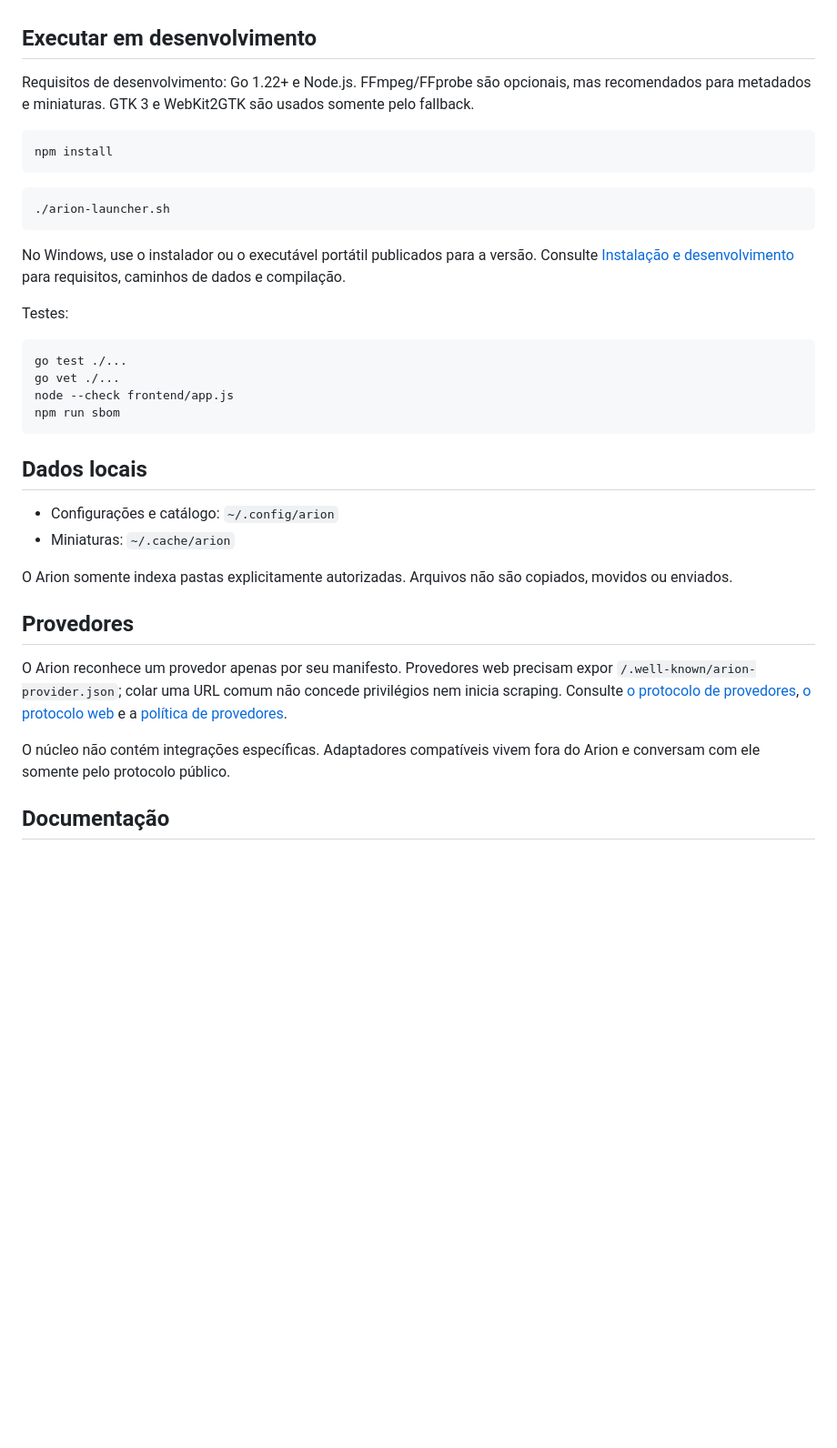
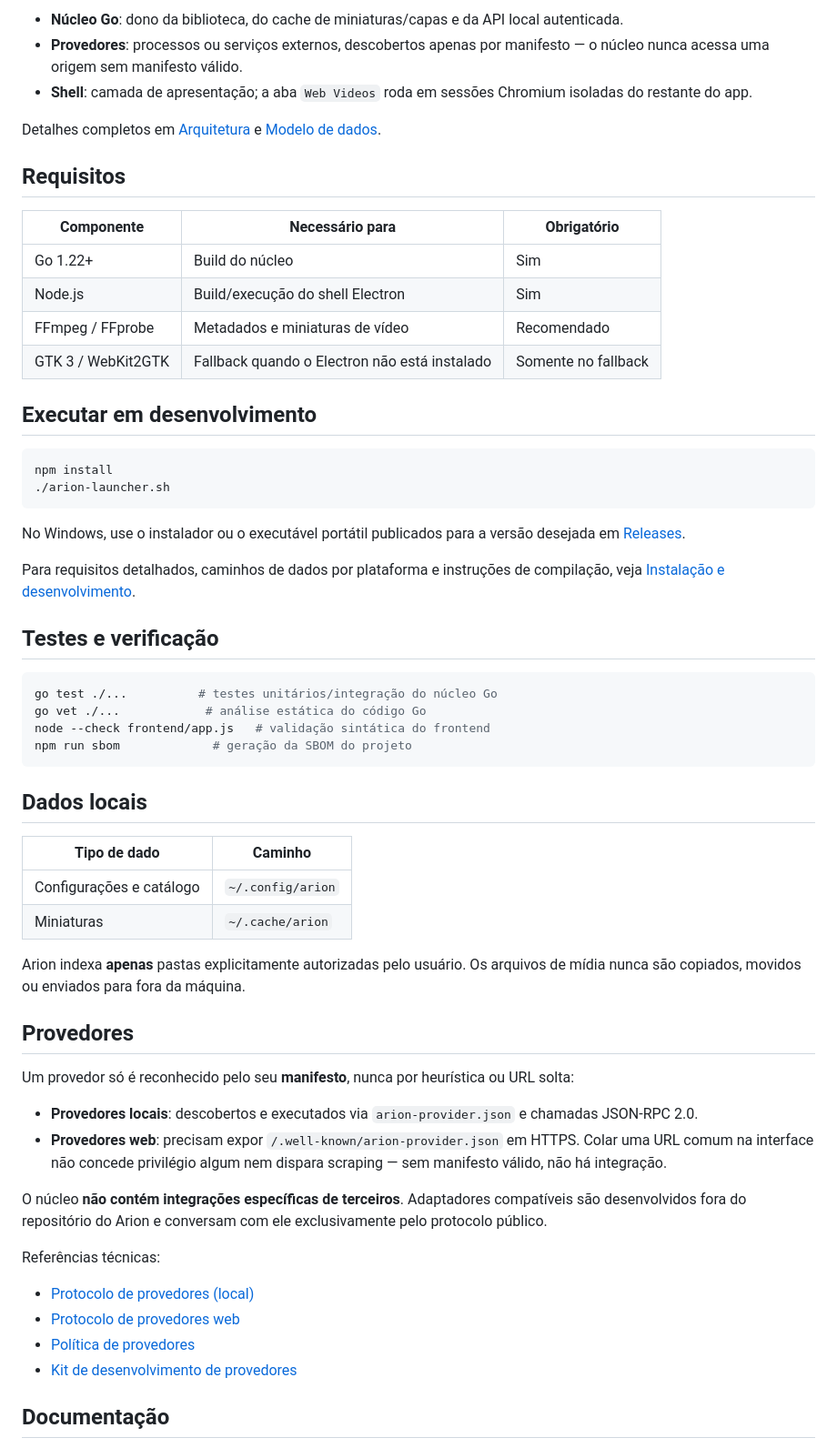
Before and after one commit to kyuubyN/Arion-Project, a Markdown page: README.md, the part around one of its changes. Shown at 91% size. Drawn GitHub-style; blank space fills up the shorter version.

````diff
--- a/README.md
+++ b/README.md
@@ -25,39 +71,62 @@ Versões oficiais para Linux e Windows ficam em [Releases](https://github.com/ky
+- **Núcleo Go**: dono da biblioteca, do cache de miniaturas/capas e da API local autenticada.
+- **Provedores**: processos ou serviços externos, descobertos apenas por manifesto — o núcleo nunca acessa uma origem sem manifesto válido.
+- **Shell**: camada de apresentação; a aba `Web Videos` roda em sessões Chromium isoladas do restante do app.
+
+Detalhes completos em [Arquitetura](docs/architecture.md) e [Modelo de dados](docs/data-model.md).
+
+## Requisitos
+
+| Componente | Necessário para | Obrigatório |
+|---|---|---|
+| Go 1.22+ | Build do núcleo | Sim |
+| Node.js | Build/execução do shell Electron | Sim |
+| FFmpeg / FFprobe | Metadados e miniaturas de vídeo | Recomendado |
+| GTK 3 / WebKit2GTK | Fallback quando o Electron não está instalado | Somente no fallback |
 
 ## Executar em desenvolvimento
 
-Requisitos de desenvolvimento: Go 1.22+ e Node.js. FFmpeg/FFprobe são opcionais, mas recomendados para metadados e miniaturas. GTK 3 e WebKit2GTK são usados somente pelo fallback.
-
 ```bash
 npm install
-```
-
-```bash
 ./arion-launcher.sh
 ```
 
-No Windows, use o instalador ou o executável portátil publicados para a versão. Consulte [Instalação e desenvolvimento](docs/installation.md) para requisitos, caminhos de dados e compilação.
+No Windows, use o instalador ou o executável portátil publicados para a versão desejada em [Releases](https://github.com/kyuubyN/Arion-Project/releases).
 
-Testes:
+Para requisitos detalhados, caminhos de dados por plataforma e instruções de compilação, veja [Instalação e desenvolvimento](docs/installation.md).
+
+## Testes e verificação
 
 ```bash
-go test ./...
-go vet ./...
-node --check frontend/app.js
-npm run sbom
+go test ./...          # testes unitários/integração do núcleo Go
+go vet ./...            # análise estática do código Go
+node --check frontend/app.js   # validação sintática do frontend
+npm run sbom             # geração da SBOM do projeto
 ```
 
 ## Dados locais
 
-- Configurações e catálogo: `~/.config/arion`
-- Miniaturas: `~/.cache/arion`
+| Tipo de dado | Caminho |
+|---|---|
+| Configurações e catálogo | `~/.config/arion` |
+| Miniaturas | `~/.cache/arion` |
 
-O Arion somente indexa pastas explicitamente autorizadas. Arquivos não são copiados, movidos ou enviados.
+Arion indexa **apenas** pastas explicitamente autorizadas pelo usuário. Os arquivos de mídia nunca são copiados, movidos ou enviados para fora da máquina.
 
 ## Provedores
 
-O Arion reconhece um provedor apenas por seu manifesto. Provedores web precisam expor `/.well-known/arion-provider.json`; colar uma URL comum não concede privilégios nem inicia scraping. Consulte [o protocolo de provedores](docs/provider-protocol.md), [o protocolo web](docs/website-provider-protocol.md) e a [política de provedores](PROVIDER_POLICY.md).
+Um provedor só é reconhecido pelo seu **manifesto**, nunca por heurística ou URL solta:
 
-O núcleo não contém integrações específicas. Adaptadores compatíveis vivem fora do Arion e conversam com ele somente pelo protocolo público.
+- **Provedores locais**: descobertos e executados via `arion-provider.json` e chamadas JSON-RPC 2.0.
+- **Provedores web**: precisam expor `/.well-known/arion-provider.json` em HTTPS. Colar uma URL comum na interface não concede privilégio algum nem dispara scraping — sem manifesto válido, não há integração.
+
+O núcleo **não contém integrações específicas de terceiros**. Adaptadores compatíveis são desenvolvidos fora do repositório do Arion e conversam com ele exclusivamente pelo protocolo público.
+
+Referências técnicas:
+
+- [Protocolo de provedores (local)](docs/provider-protocol.md)
+- [Protocolo de provedores web](docs/website-provider-protocol.md)
+- [Política de provedores](PROVIDER_POLICY.md)
+- [Kit de desenvolvimento de provedores](docs/provider-development-kit.md)
 
 ## Documentação
 
````
Also changed, not shown: other parts of README.md (+74 -26 lines).
